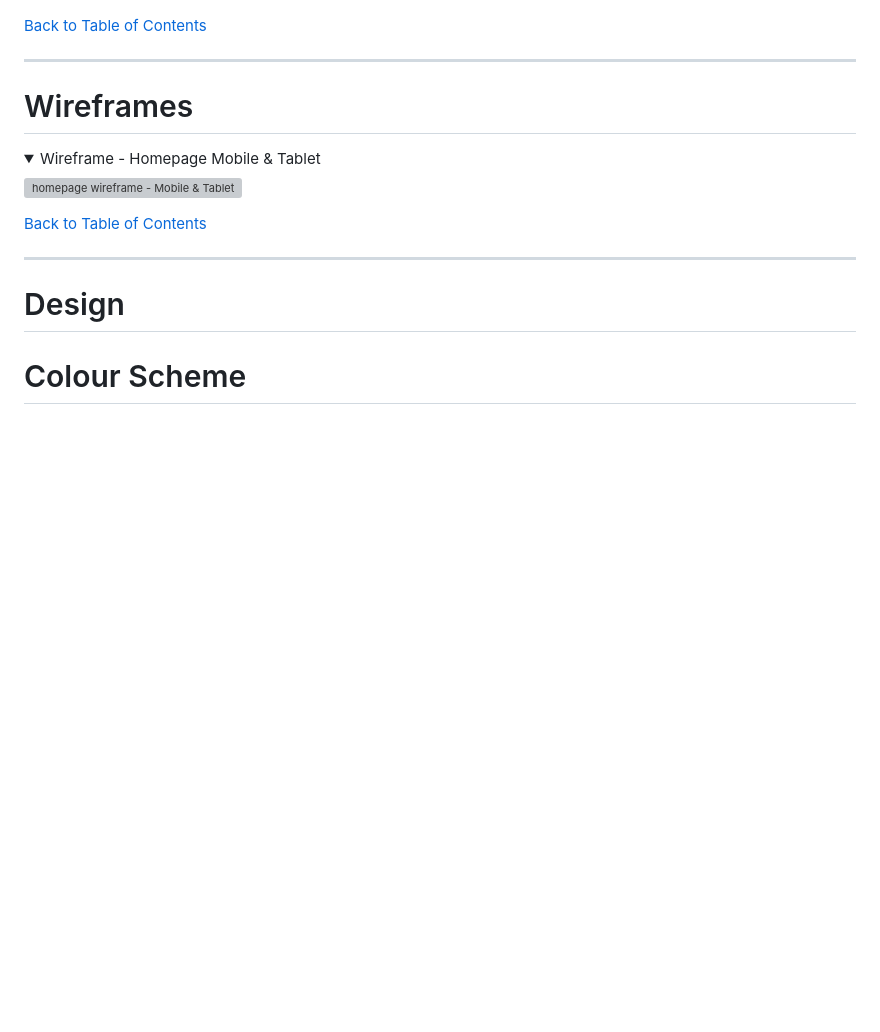
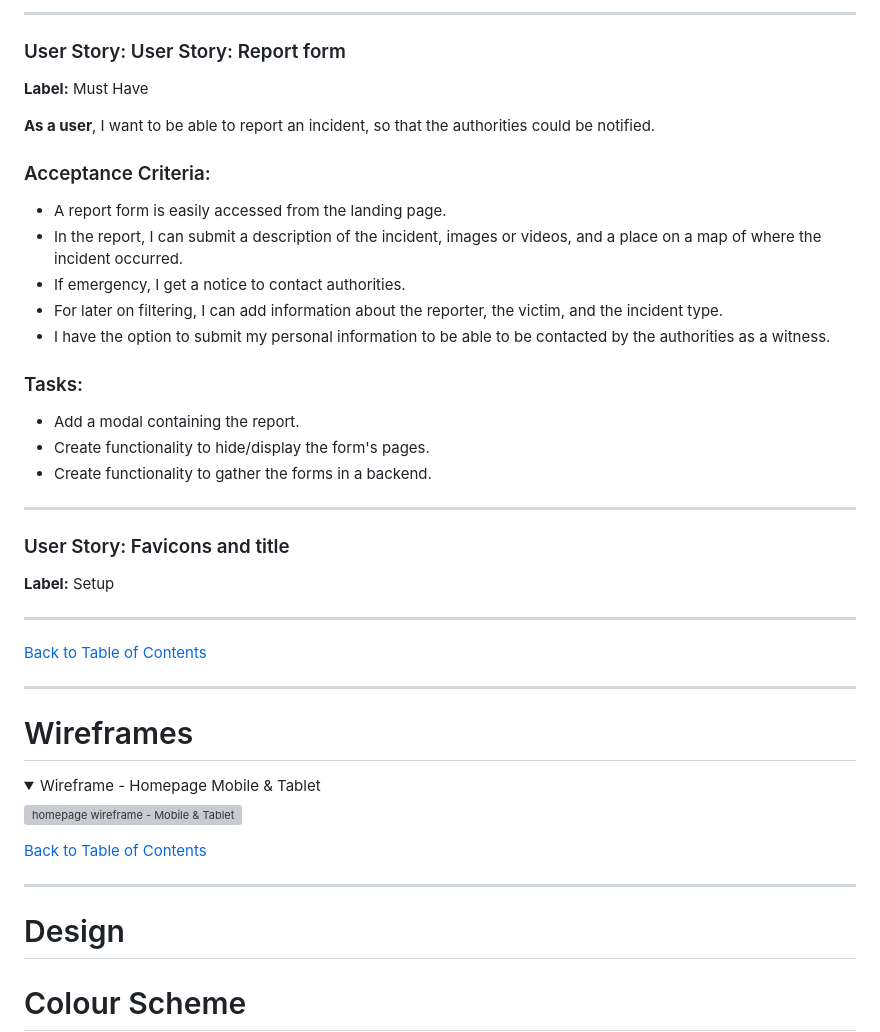
Before and after one commit to mikael-johnsson/hack-jan25-team3, a Markdown page: README.md, the part around the change printed below. Rendered like a GitHub page; blank space fills up the shorter version; grey boxes are pictures that could not be loaded.

Commit message:
Add: User Stories

```diff
--- a/README.md
+++ b/README.md
@@ -119,3 +193,31 @@ Our primary goal is to create a safe, accessible, and educational resource that
+---
+
+### User Story: User Story: Report form
+**Label:** Must Have
+
+**As a user**, I want to be able to report an incident, so that the authorities could be notified.
+
+### Acceptance Criteria:
+- A report form is easily accessed from the landing page.
+- In the report, I can submit a description of the incident, images or videos, and a place on a map of where the incident occurred.
+- If emergency, I get a notice to contact authorities.
+- For later on filtering, I can add information about the reporter, the victim, and the incident type.
+- I have the option to submit my personal information to be able to be contacted by the authorities as a witness.
+
+### Tasks:
+- Add a modal containing the report.
+- Create functionality to hide/display the form's pages.
+- Create functionality to gather the forms in a backend.
+
+---
+
+### User Story: Favicons and title
+**Label:** Setup
+
+---
+
+
+
 
 [Back to Table of Contents](#table-of-contents)
 
```
Also changed, not shown: other parts of README.md (+75 -1 lines).
